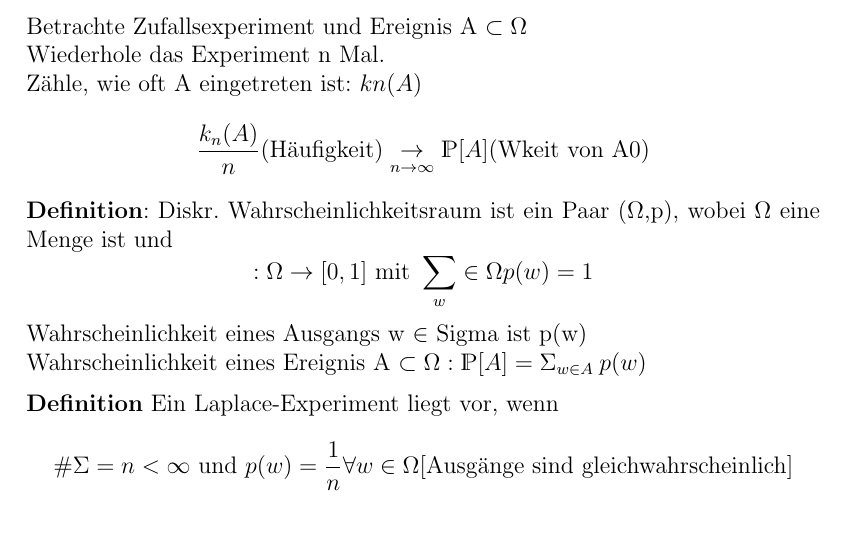
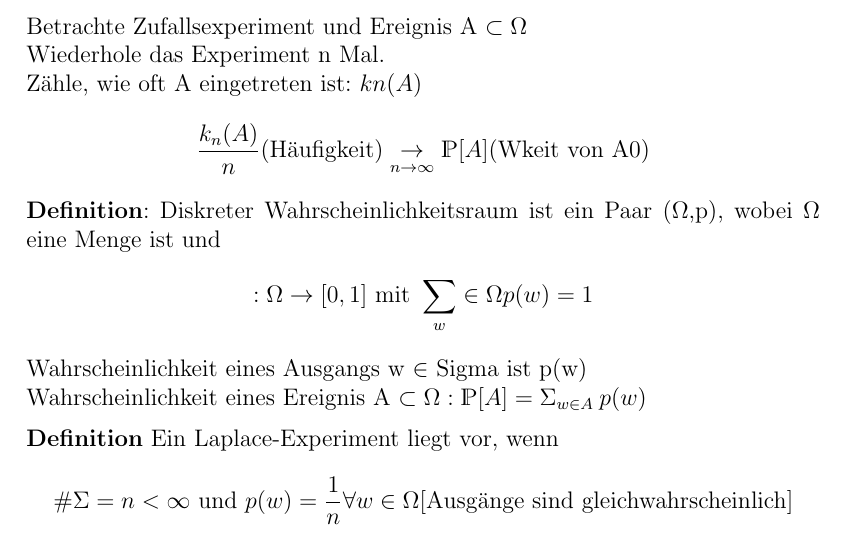
Before and after one commit to rtschu/Stochastik-SS19, a LaTeX book (Mitschrift Stochastik.tex, which reads tex/04_02.tex): part of page 8 of 56, cut so that both start at the same text. Compiled offline with pdfLaTeX.

Commit message:
Update 04_02.tex

```diff
--- a/tex/04_02.tex
+++ b/tex/04_02.tex
@@ -82,7 +82,7 @@ $(A_1\cap,A_2,\cap,...)^C = A_1^C\cup A_2^C\cup...$
 Betrachte Zufallsexperiment und Ereignis A $\subset \Omega$\\
 Wiederhole das Experiment n Mal.\\
 Zähle, wie oft A eingetreten ist: $kn(A)$ $$\frac{k_n(A)}{n} (\text{Häufigkeit}) \underset{n\rightarrow \infty}{\rightarrow} \mathds {P}[A] \text{(Wkeit von A0)}$$
-\textbf{Definition}: Diskr. Wahrscheinlichkeitsraum ist ein Paar ($\Omega$,p), wobei $\Omega$ eine Menge ist und
+\textbf{Definition}: Diskreter Wahrscheinlichkeitsraum ist ein Paar ($\Omega$,p), wobei $\Omega$ eine Menge ist und
 $$:\Omega \rightarrow [0,1] \text{ mit } \sum_w\in \Omega p(w) = 1$$
 Wahrscheinlichkeit eines Ausgangs w $\in$ Sigma ist p(w)\\
 Wahrscheinlichkeit eines Ereignis A $\subset \Omega : \mathds {P}[A]=\Sigma_{w\in A}\:p(w)$\medskip\\
```
